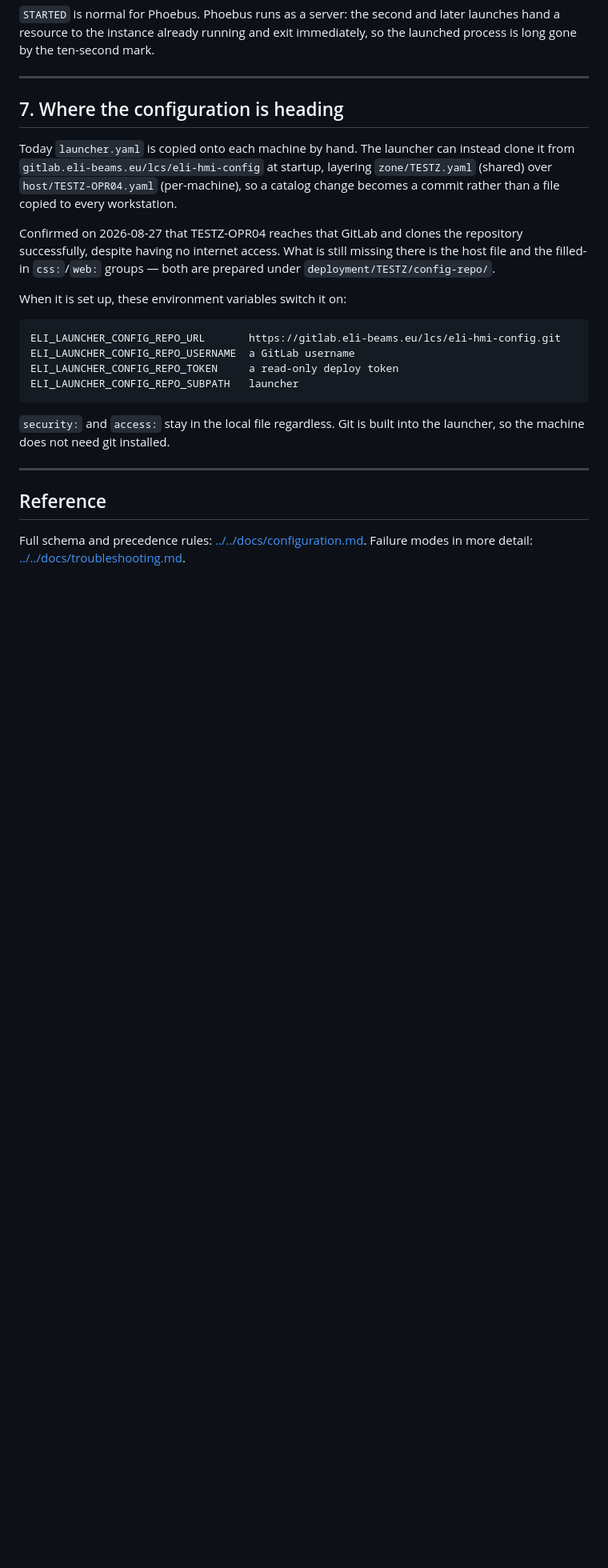
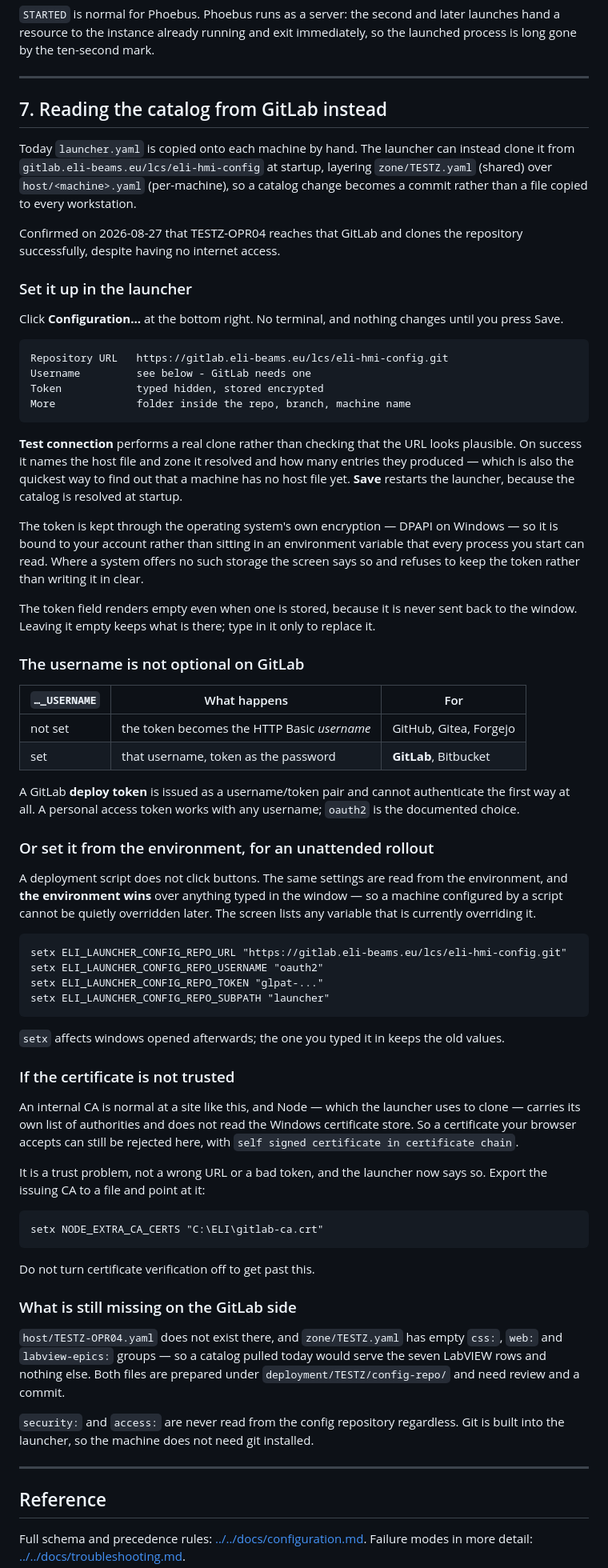
Before and after one commit to Vijtus/eli-hmi-launcher, a Markdown page: deployment/TESTZ/OPERATING.md, the part around one of its changes. Shown at 80% size. Drawn GitHub-style; blank space fills up the shorter version.

Commit message:
docs(TESTZ): document the Configuration screen and the row-wide click
Section 7 described pointing a machine at the config repository as six setx
commands, which is no longer the shortest route: it now opens with the
Configuration screen, and keeps the environment variables as the unattended
path, saying plainly that the environment wins over anything typed in the
window.

Adds what the screen does that a variable cannot: a connection test that
performs a real clone and names the host file and zone it resolved, and a token
kept through the operating system's encryption rather than in an environment
every process inherits. Records that the token field renders empty by design and
that leaving it empty keeps the stored one.

Also carries the certificate section, since an internal CA is the normal case
here and Node does not read the Windows certificate store.

Section 3 said "click a row"; the whole row is now the control, and the columns
no longer include runtime state.

````diff
--- a/deployment/TESTZ/OPERATING.md
+++ b/deployment/TESTZ/OPERATING.md
@@ -244,30 +250,97 @@ so the launched process is long gone by the ten-second mark.
 
 ---
 
-## 7. Where the configuration is heading
+## 7. Reading the catalog from GitLab instead
 
 Today `launcher.yaml` is copied onto each machine by hand. The launcher can
 instead clone it from `gitlab.eli-beams.eu/lcs/eli-hmi-config` at startup,
-layering `zone/TESTZ.yaml` (shared) over `host/TESTZ-OPR04.yaml` (per-machine),
-so a catalog change becomes a commit rather than a file copied to every
-workstation.
+layering `zone/TESTZ.yaml` (shared) over `host/<machine>.yaml` (per-machine), so
+a catalog change becomes a commit rather than a file copied to every workstation.
 
 Confirmed on 2026-08-27 that TESTZ-OPR04 reaches that GitLab and clones the
-repository successfully, despite having no internet access. What is still
-missing there is the host file and the filled-in `css:`/`web:` groups — both are
-prepared under `deployment/TESTZ/config-repo/`.
+repository successfully, despite having no internet access.
 
-When it is set up, these environment variables switch it on:
+### Set it up in the launcher
+
+Click **Configuration…** at the bottom right. No terminal, and nothing changes
+until you press Save.
 
 ```
-ELI_LAUNCHER_CONFIG_REPO_URL       https://gitlab.eli-beams.eu/lcs/eli-hmi-config.git
-ELI_LAUNCHER_CONFIG_REPO_USERNAME  a GitLab username
-ELI_LAUNCHER_CONFIG_REPO_TOKEN     a read-only deploy token
-ELI_LAUNCHER_CONFIG_REPO_SUBPATH   launcher
+Repository URL   https://gitlab.eli-beams.eu/lcs/eli-hmi-config.git
+Username         see below - GitLab needs one
+Token            typed hidden, stored encrypted
+More             folder inside the repo, branch, machine name
 ```
 
-`security:` and `access:` stay in the local file regardless. Git is built into
-the launcher, so the machine does not need git installed.
+**Test connection** performs a real clone rather than checking that the URL looks
+plausible. On success it names the host file and zone it resolved and how many
+entries they produced — which is also the quickest way to find out that a machine
+has no host file yet. **Save** restarts the launcher, because the catalog is
+resolved at startup.
+
+The token is kept through the operating system's own encryption — DPAPI on
+Windows — so it is bound to your account rather than sitting in an environment
+variable that every process you start can read. Where a system offers no such
+storage the screen says so and refuses to keep the token rather than writing it
+in clear.
+
+The token field renders empty even when one is stored, because it is never sent
+back to the window. Leaving it empty keeps what is there; type in it only to
+replace it.
+
+### The username is not optional on GitLab
+
+| `…_USERNAME` | What happens | For |
+|---|---|---|
+| not set | the token becomes the HTTP Basic *username* | GitHub, Gitea, Forgejo |
+| set | that username, token as the password | **GitLab**, Bitbucket |
+
+A GitLab **deploy token** is issued as a username/token pair and cannot
+authenticate the first way at all. A personal access token works with any
+username; `oauth2` is the documented choice.
+
+### Or set it from the environment, for an unattended rollout
+
+A deployment script does not click buttons. The same settings are read from the
+environment, and **the environment wins** over anything typed in the window — so
+a machine configured by a script cannot be quietly overridden later. The screen
+lists any variable that is currently overriding it.
+
+```
+setx ELI_LAUNCHER_CONFIG_REPO_URL "https://gitlab.eli-beams.eu/lcs/eli-hmi-config.git"
+setx ELI_LAUNCHER_CONFIG_REPO_USERNAME "oauth2"
+setx ELI_LAUNCHER_CONFIG_REPO_TOKEN "glpat-..."
+setx ELI_LAUNCHER_CONFIG_REPO_SUBPATH "launcher"
+```
+
+`setx` affects windows opened afterwards; the one you typed it in keeps the old
+values.
+
+### If the certificate is not trusted
+
+An internal CA is normal at a site like this, and Node — which the launcher uses
+to clone — carries its own list of authorities and does not read the Windows
+certificate store. So a certificate your browser accepts can still be rejected
+here, with `self signed certificate in certificate chain`.
+
+It is a trust problem, not a wrong URL or a bad token, and the launcher now says
+so. Export the issuing CA to a file and point at it:
+
+```
+setx NODE_EXTRA_CA_CERTS "C:\ELI\gitlab-ca.crt"
+```
+
+Do not turn certificate verification off to get past this.
+
+### What is still missing on the GitLab side
+
+`host/TESTZ-OPR04.yaml` does not exist there, and `zone/TESTZ.yaml` has empty
+`css:`, `web:` and `labview-epics:` groups — so a catalog pulled today would
+serve the seven LabVIEW rows and nothing else. Both files are prepared under
+`deployment/TESTZ/config-repo/` and need review and a commit.
+
+`security:` and `access:` are never read from the config repository regardless.
+Git is built into the launcher, so the machine does not need git installed.
 
 ---
 
````
Also changed, not shown: other parts of deployment/TESTZ/OPERATING.md (+9 -3 lines).
